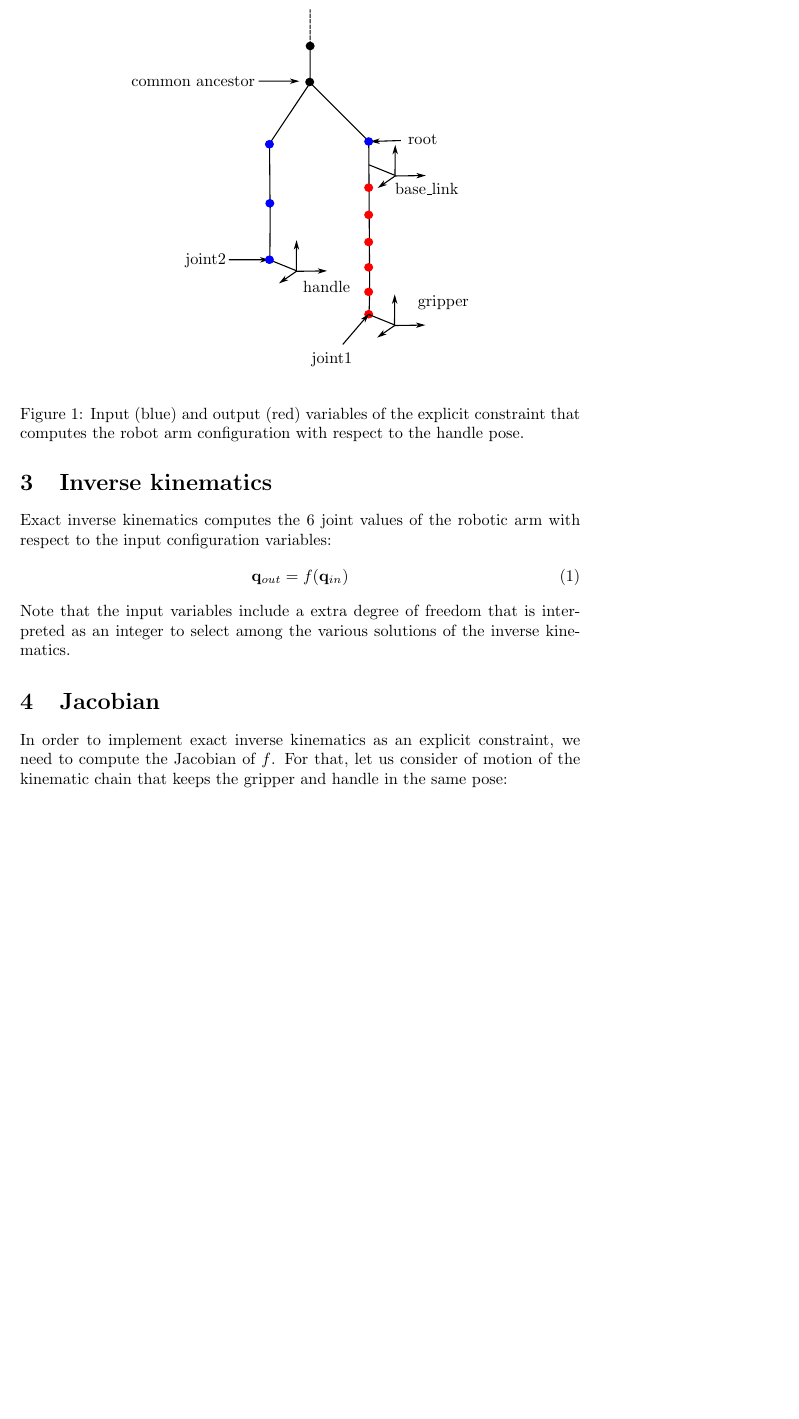
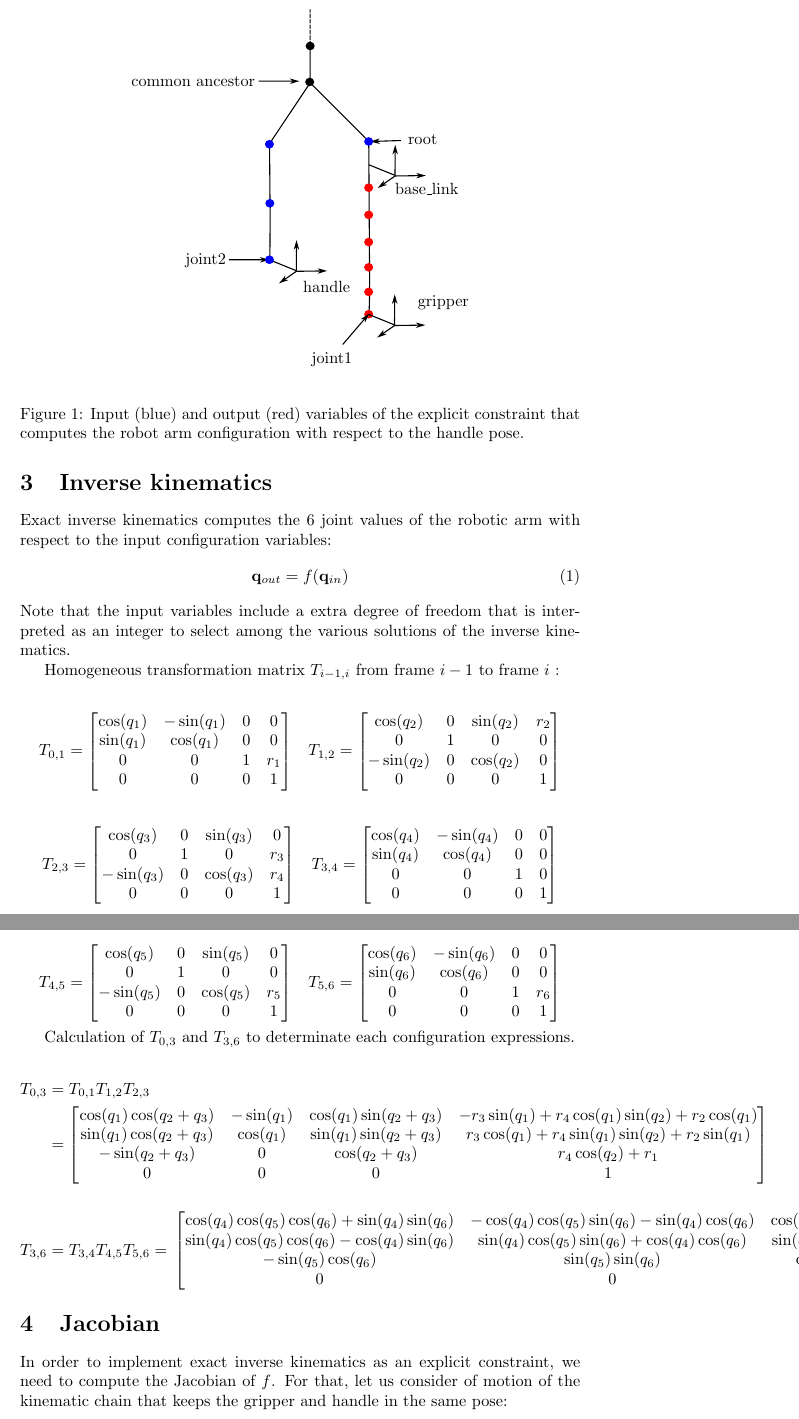
Before and after one commit to florent-lamiraux/hpp-inverse-kinematics, a LaTeX document (doc/inverse-kinematics.tex): part of page 2 of 4 before the commit and two parts of pages 2 and 3 of 5 after it, the two joined at a grey line, cut so that both start at the same text, the shorter picture padded with empty space. Compiled offline with pdfLaTeX.

Commit message:
[doc] Add computation of inverse kinematics.

```diff
--- a/doc/inverse-kinematics.tex
+++ b/doc/inverse-kinematics.tex
@@ -57,6 +57,107 @@ respect to the input configuration variables:
   \conf_{out} = f(\conf_{in})
 \end{equation}
 Note that the input variables include a extra degree of freedom that is interpreted as an integer to select among the various solutions of the inverse kinematics.
+
+
+
+Homogeneous transformation matrix  $T_{i-1,i}$  from frame $i-1$  to frame $i$  :
+
+\[
+\begin{array}{cc}
+T_{0,1} =
+\begin{bmatrix}
+  \cos(q_1) & -\sin(q_1) & 0 & 0 \\
+  \sin(q_1) & \cos(q_1) & 0 & 0 \\
+  0 & 0 & 1 & r_1 \\
+  0 & 0 & 0 & 1 \\
+
+\end{bmatrix}
+
+&
+
+T_{1,2} =
+\begin{bmatrix}
+  \cos(q_2) & 0 & \sin(q_2) & r_2 \\
+  0 & 1 & 0 & 0 \\
+  -\sin(q_2) & 0 & \cos(q_2) & 0 \\
+  0 & 0 & 0 & 1 \\
+
+\end{bmatrix}
+\end{array}
+\]
+
+\[
+\begin{array}{cc}
+T_{2,3} =
+\begin{bmatrix}
+  \cos(q_3) & 0 & \sin(q_3) & 0 \\
+  0 & 1 & 0 & r_3 \\
+  -\sin(q_3) & 0 & \cos(q_3) & r_4 \\
+  0 & 0 & 0 & 1 \\
+
+\end{bmatrix}
+&
+T_{3,4} =
+\begin{bmatrix}
+  \cos(q_4) & -\sin(q_4) & 0 & 0 \\
+  \sin(q_4) & \cos(q_4) & 0 & 0 \\
+  0 & 0 & 1 & 0 \\
+  0 & 0 & 0 & 1 \\
+
+\end{bmatrix}
+\end{array}
+\]
+\[
+\begin{array}{cc}
+T_{4,5} =
+\begin{bmatrix}
+  \cos(q_5) & 0 & \sin(q_5) & 0 \\
+  0 & 1 & 0 & 0 \\
+  -\sin(q_5) & 0 & \cos(q_5) & r_5 \\
+  0 & 0 & 0 & 1 \\
+
+\end{bmatrix}
+
+&
+
+T_{5,6} =
+\begin{bmatrix}
+  \cos(q_6) & -\sin(q_6) & 0 & 0 \\
+  \sin(q_6) & \cos(q_6) & 0 & 0\\
+  0 & 0 & 1 & r_6\\
+  0 & 0 & 0 & 1\\
+
+\end{bmatrix}
+\end{array}
+\]
+
+
+Calculation of  $T_{0,3}$ and $T_{3,6}$ to determinate each configuration expressions. \\
+\begin{align*}
+T_{0,3} &= T_{0,1} T_{1,2} T_{2,3} \\
+&=\begin{bmatrix}
+  \cos(q_1)\cos(q_2+q_3) & -\sin(q_1) & \cos(q_1)\sin(q_2+q_3) & -r_3\sin(q_1)+r_4\cos(q_1)\sin(q_2)+r_2\cos(q_1) \\
+  \sin(q_1)\cos(q_2+q_3) & \cos(q_1) & \sin(q_1)\sin(q_2+q_3) & r_3\cos(q_1)+ r_4\sin(q_1)\sin(q_2)+r_2\sin(q_1) \\
+  -\sin(q_2+q_3) & 0 &\cos(q_2+q_3) & r_4\cos(q_2)+r_1 \\
+  0 & 0 & 0 & 1 \\
+\end{bmatrix}
+\end{align*}
+
+\[
+T_{3,6} = T_{3,4} T_{4,5} T_{5,6}= \\
+\begin{bmatrix}
+  \cos(q_4)\cos(q_5)\cos(q_6)+\sin(q_4)\sin(q_6) & -\cos(q_4)\cos(q_5)\sin(q_6)-\sin(q_4)\cos(q_6) & \cos(q_4)\sin(q_5) & r_6\cos(q_4)\sin(q_5) \\
+  \sin(q_4)\cos(q_5)\cos(q_6)-\cos(q_4)\sin(q_6) & \sin(q_4)\cos(q_5)\sin(q_6)+\cos(q_4)\cos(q_6) & \sin(q_4)\sin(q_5) & r_6\sin(q_4)\sin(q_5) \\
+  -\sin(q_5)\cos(q_6) & \sin(q_5)\sin(q_6) & \cos(q_5) & r_6\cos(q_5) + r_5   \\
+  0 & 0 & 0 & 1 \\
+\end{bmatrix}
+\]
+
+
+
+
+
+
 
 \section{Jacobian}
 
```
